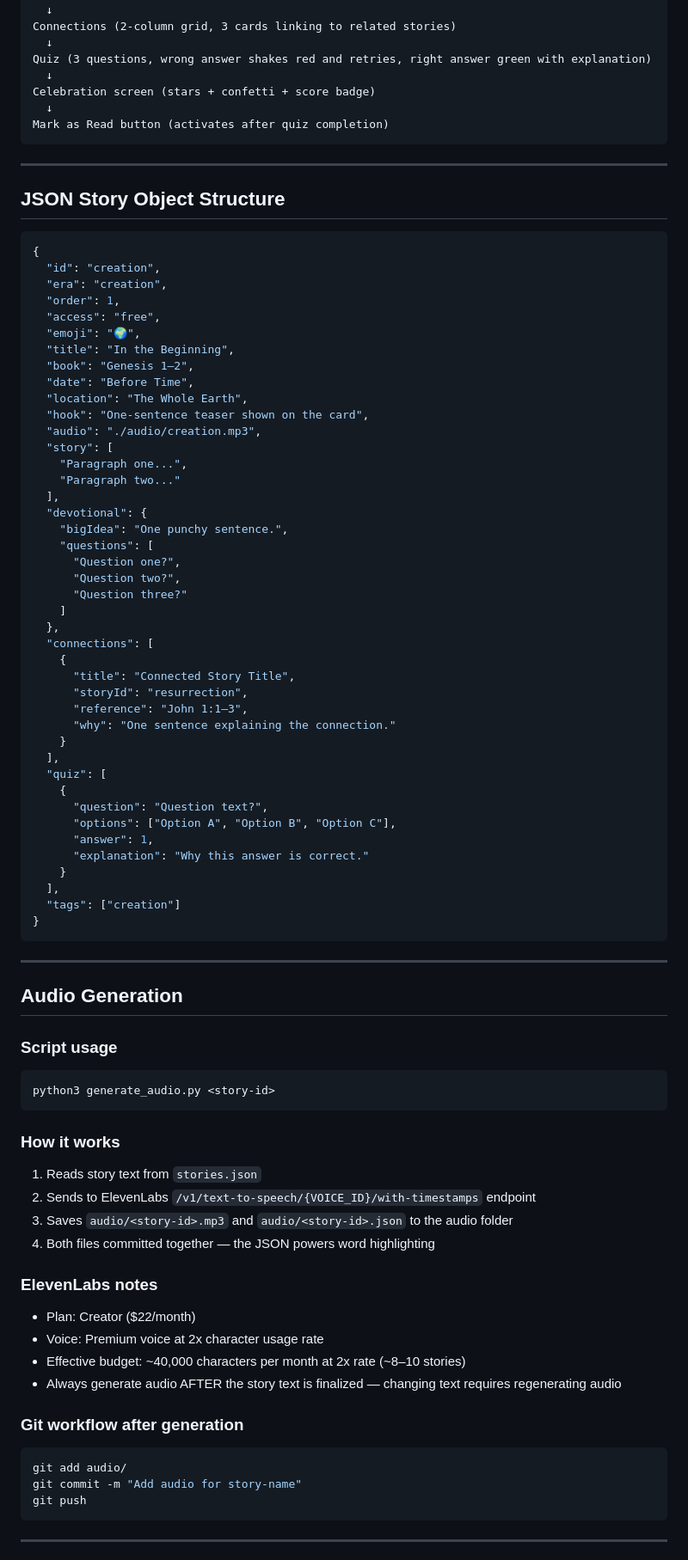
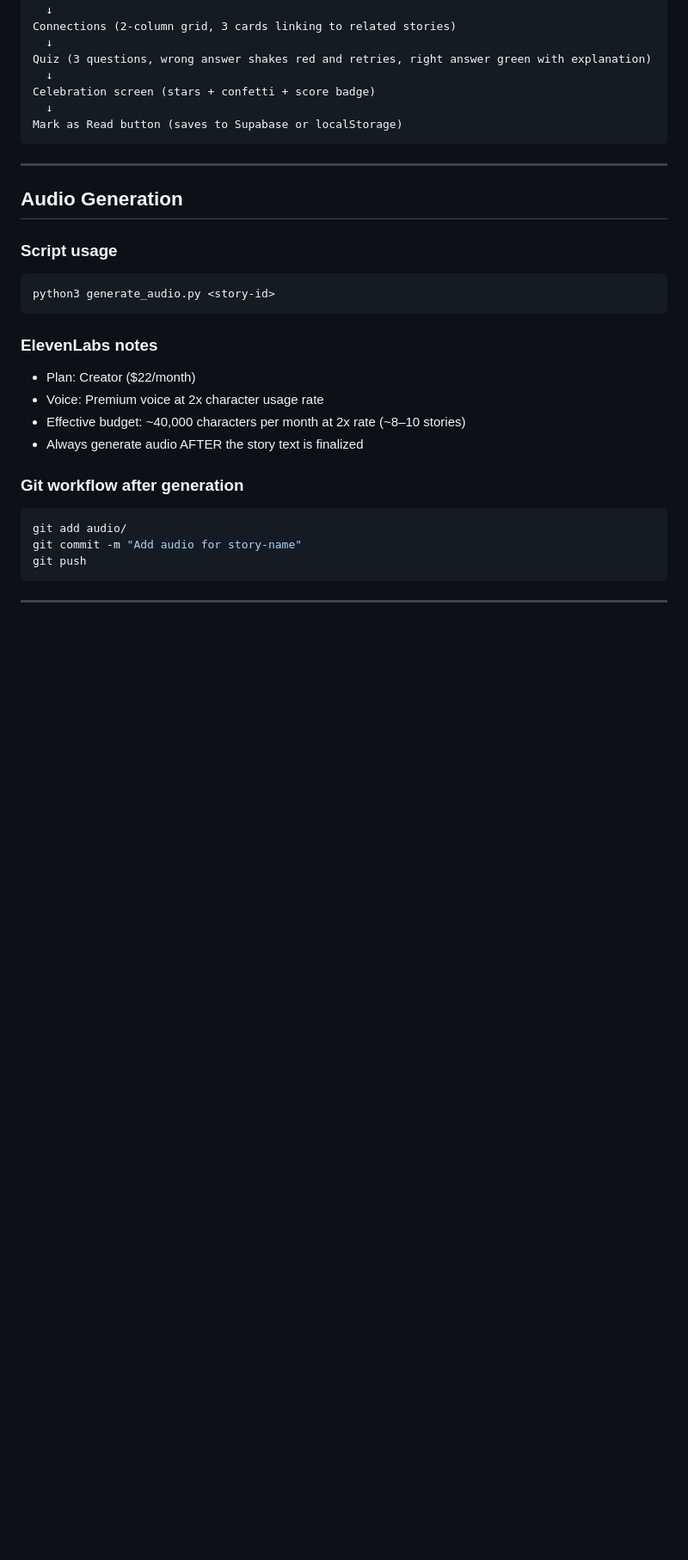
Before and after one commit to FutureXRP/Adventure-Through-The-Bible, a Markdown page: FOOTSTEPS_PROJECT.md, the part around one of its changes. Shown at 86% size. GitHub-like rendering; blank space fills up the shorter version.

````diff
--- a/FOOTSTEPS_PROJECT.md
+++ b/FOOTSTEPS_PROJECT.md
@@ -109,56 +246,7 @@ Quiz (3 questions, wrong answer shakes red and retries, right answer green with
   ↓
 Celebration screen (stars + confetti + score badge)
   ↓
-Mark as Read button (activates after quiz completion)
-```
-
----
-
-## JSON Story Object Structure
-
-```json
-{
-  "id": "creation",
-  "era": "creation",
-  "order": 1,
-  "access": "free",
-  "emoji": "🌍",
-  "title": "In the Beginning",
-  "book": "Genesis 1–2",
-  "date": "Before Time",
-  "location": "The Whole Earth",
-  "hook": "One-sentence teaser shown on the card",
-  "audio": "./audio/creation.mp3",
-  "story": [
-    "Paragraph one...",
-    "Paragraph two..."
-  ],
-  "devotional": {
-    "bigIdea": "One punchy sentence.",
-    "questions": [
-      "Question one?",
-      "Question two?",
-      "Question three?"
-    ]
-  },
-  "connections": [
-    {
-      "title": "Connected Story Title",
-      "storyId": "resurrection",
-      "reference": "John 1:1–3",
-      "why": "One sentence explaining the connection."
-    }
-  ],
-  "quiz": [
-    {
-      "question": "Question text?",
-      "options": ["Option A", "Option B", "Option C"],
-      "answer": 1,
-      "explanation": "Why this answer is correct."
-    }
-  ],
-  "tags": ["creation"]
-}
+Mark as Read button (saves to Supabase or localStorage)
 ```
 
 ---
@@ -170,17 +258,11 @@ Mark as Read button (activates after quiz completion)
 python3 generate_audio.py <story-id>
 ```
 
-### How it works
-1. Reads story text from `stories.json`
-2. Sends to ElevenLabs `/v1/text-to-speech/{VOICE_ID}/with-timestamps` endpoint
-3. Saves `audio/<story-id>.mp3` and `audio/<story-id>.json` to the audio folder
-4. Both files committed together — the JSON powers word highlighting
-
 ### ElevenLabs notes
 - Plan: Creator ($22/month)
 - Voice: Premium voice at 2x character usage rate
 - Effective budget: ~40,000 characters per month at 2x rate (~8–10 stories)
-- Always generate audio AFTER the story text is finalized — changing text requires regenerating audio
+- Always generate audio AFTER the story text is finalized
 
 ### Git workflow after generation
 ```bash
````
Also changed, not shown: other parts of FOOTSTEPS_PROJECT.md (+308 -273 lines).
